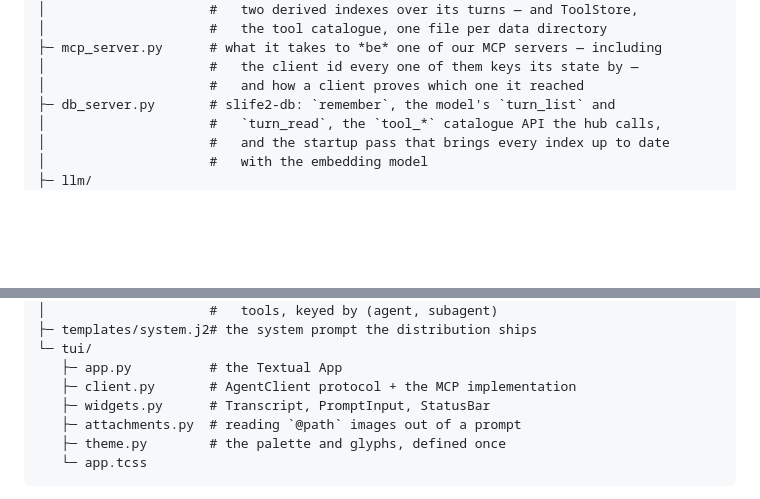
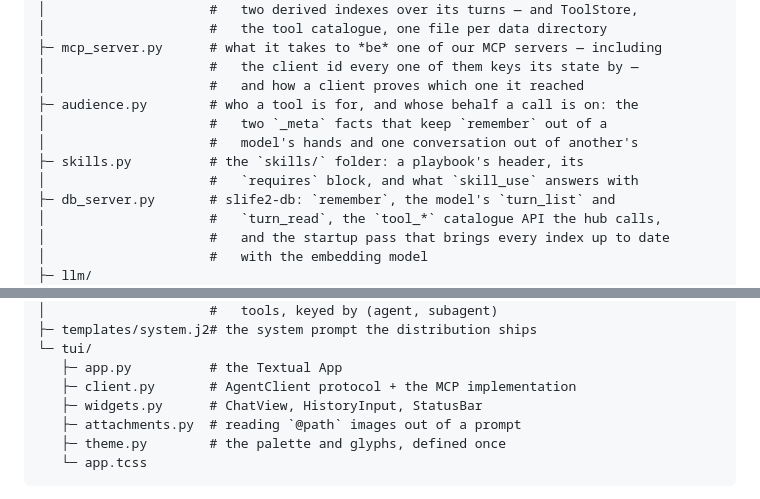
Before and after one commit to juzcn/slife2, a Markdown page: README.md, 2 parts joined by grey strips. GitHub-like rendering; blank space fills up the shorter version.

```diff
--- a/README.md
+++ b/README.md
@@ -333,6 +333,11 @@ slife2/
 ├─ mcp_server.py      # what it takes to *be* one of our MCP servers — including
 │                     #   the client id every one of them keys its state by —
 │                     #   and how a client proves which one it reached
+├─ audience.py        # who a tool is for, and whose behalf a call is on: the
+│                     #   two `_meta` facts that keep `remember` out of a
+│                     #   model's hands and one conversation out of another's
+├─ skills.py          # the `skills/` folder: a playbook's header, its
+│                     #   `requires` block, and what `skill_use` answers with
 ├─ db_server.py       # slife2-db: `remember`, the model's `turn_list` and
 │                     #   `turn_read`, the `tool_*` catalogue API the hub calls,
 │                     #   and the startup pass that brings every index up to date
@@ -352,7 +357,7 @@ slife2/
 └─ tui/
    ├─ app.py          # the Textual App
    ├─ client.py       # AgentClient protocol + the MCP implementation
-   ├─ widgets.py      # Transcript, PromptInput, StatusBar
+   ├─ widgets.py      # ChatView, HistoryInput, StatusBar
    ├─ attachments.py  # reading `@path` images out of a prompt
    ├─ theme.py        # the palette and glyphs, defined once
    └─ app.tcss
```
Also changed, not shown: DESIGN.md (+43 -20 lines).
